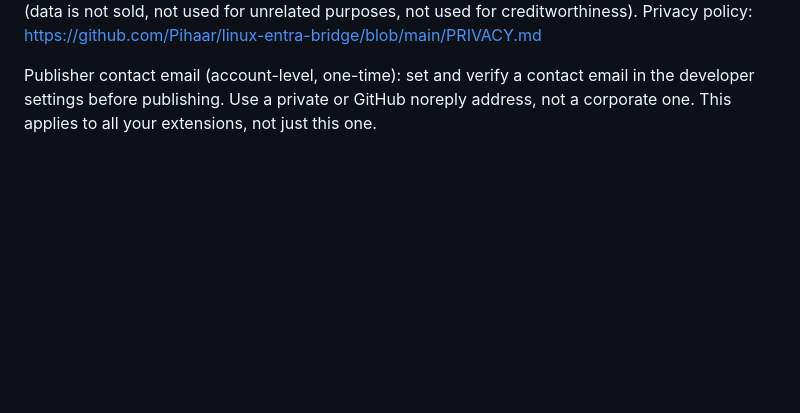
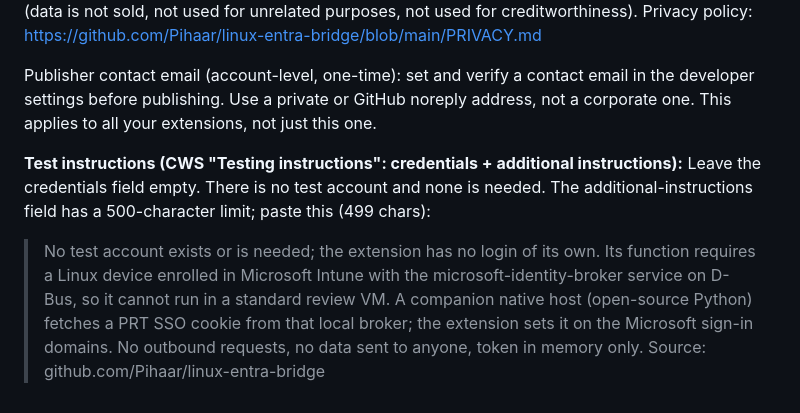
Before and after one commit to Pihaar/linux-entra-bridge, a Markdown page: contrib/amo-submission.md, the part around the change. GitHub-like rendering; blank space fills up the shorter version.

Commit message:
Document CWS testing-instructions text (500-char limit)
Record the confidential reviewer text for the Chrome Web Store testing
field so it is versioned alongside the other store metadata.

```diff
--- a/contrib/amo-submission.md
+++ b/contrib/amo-submission.md
@@ -166,3 +166,7 @@ Remote code: select "No, I am not using remote code." If a justification field i
 Data usage: declare NO data categories as collected, then tick the three certification checkboxes (data is not sold, not used for unrelated purposes, not used for creditworthiness). Privacy policy: https://github.com/Pihaar/linux-entra-bridge/blob/main/PRIVACY.md
 
 Publisher contact email (account-level, one-time): set and verify a contact email in the developer settings before publishing. Use a private or GitHub noreply address, not a corporate one. This applies to all your extensions, not just this one.
+
+**Test instructions (CWS "Testing instructions": credentials + additional instructions):**
+Leave the credentials field empty. There is no test account and none is needed. The additional-instructions field has a 500-character limit; paste this (499 chars):
+> No test account exists or is needed; the extension has no login of its own. Its function requires a Linux device enrolled in Microsoft Intune with the microsoft-identity-broker service on D-Bus, so it cannot run in a standard review VM. A companion native host (open-source Python) fetches a PRT SSO cookie from that local broker; the extension sets it on the Microsoft sign-in domains. No outbound requests, no data sent to anyone, token in memory only. Source: github.com/Pihaar/linux-entra-bridge
```
